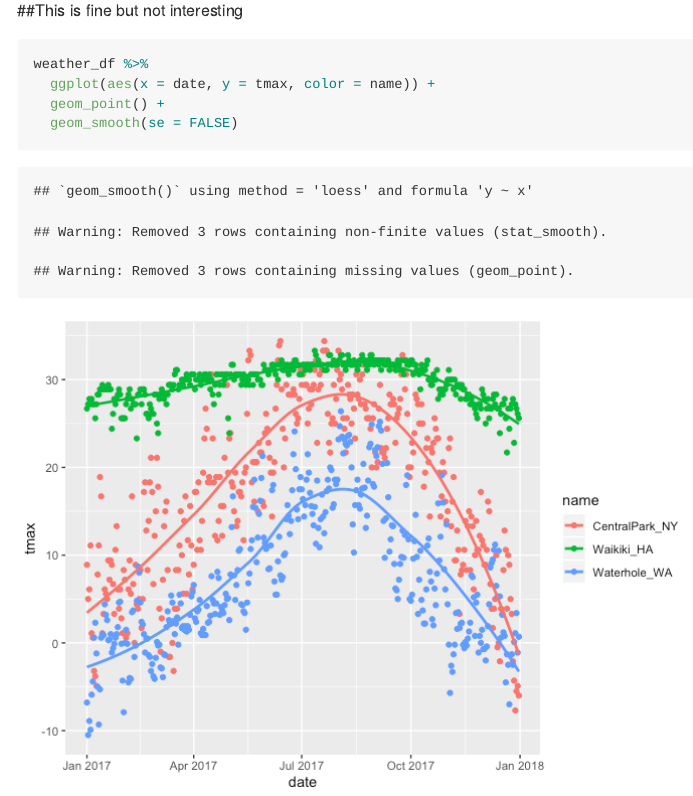
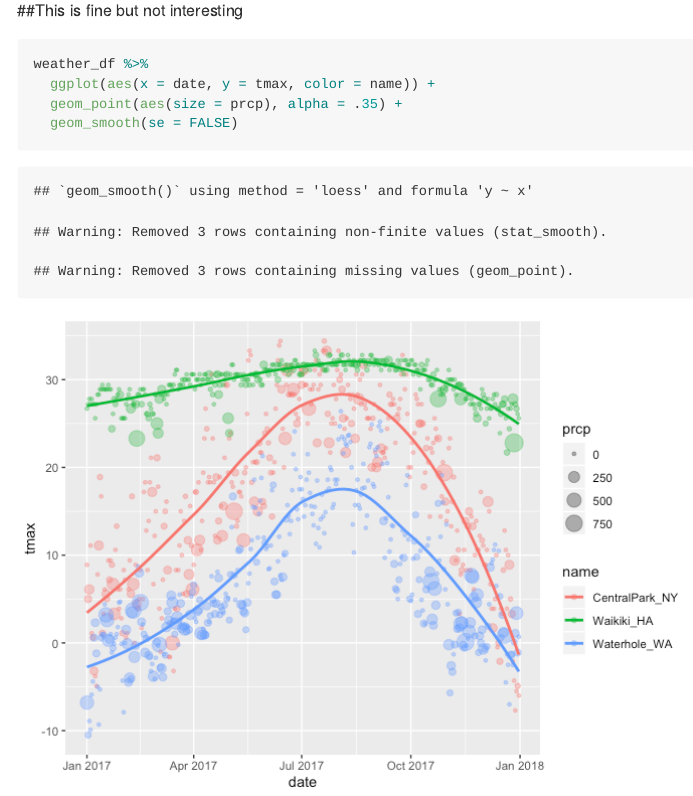
Before and after one commit to ay2452/viz_and_eda, an R Markdown document (viz_i.Rmd): the page in a window 1100 px wide, from 7180 px down. The pictures show the output file viz_i.md that the author committed with the source, drawn offline in the style of GitHub.

Commit message:
Many more plots

````diff
--- a/viz_i.Rmd
+++ b/viz_i.Rmd
@@ -101,5 +101,6 @@ weather_df %>%
 ```{r}
 weather_df %>%
   ggplot(aes(x = date, y = tmax, color = name)) +
-  geom_point() +
+  geom_point(aes(size = prcp), alpha = .35) +
   geom_smooth(se = FALSE)
+```
````
Also changed, not shown: viz_i.md, viz_i_files/figure-gfm/unnamed-chunk-9-1.png.
